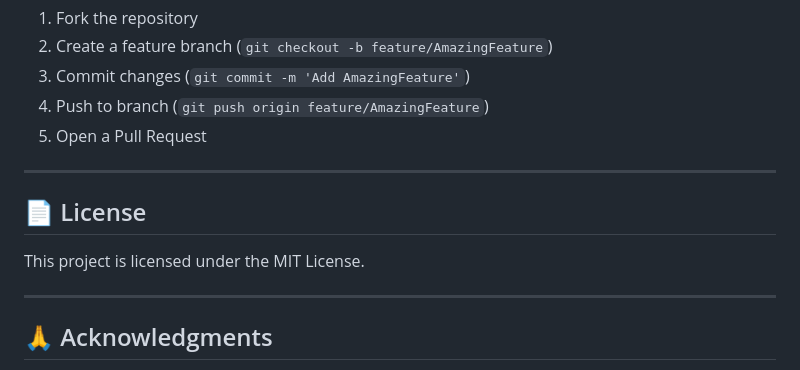
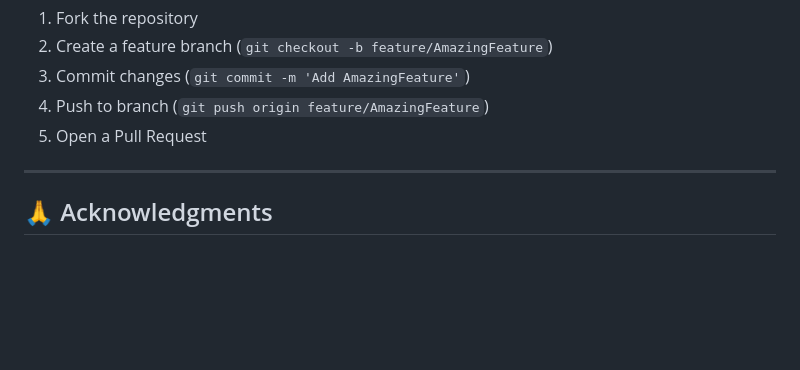
Before and after one commit to munnakolla/BridgeComm, a Markdown page: README.md, the part around the change. Drawn GitHub-style; blank space fills up the shorter version.

```diff
--- a/README.md
+++ b/README.md
@@ -210,12 +210,6 @@ python -m app.core.startup_checks
 
 ---
 
-## 📄 License
-
-This project is licensed under the MIT License.
-
----
-
 ## 🙏 Acknowledgments
 
 - [ARASAAC](https://arasaac.org/) - AAC Symbols
```
